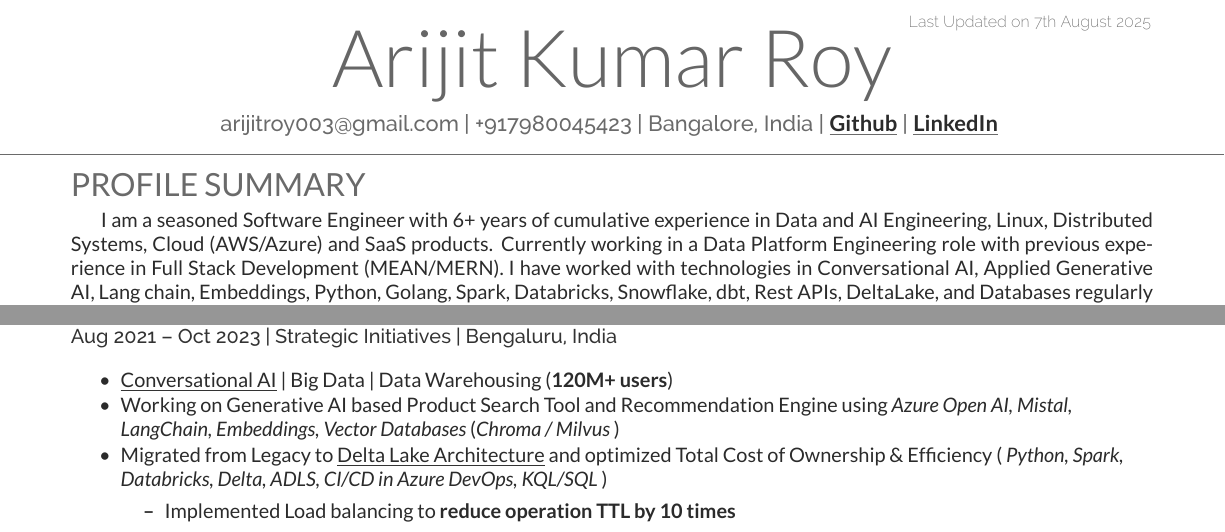
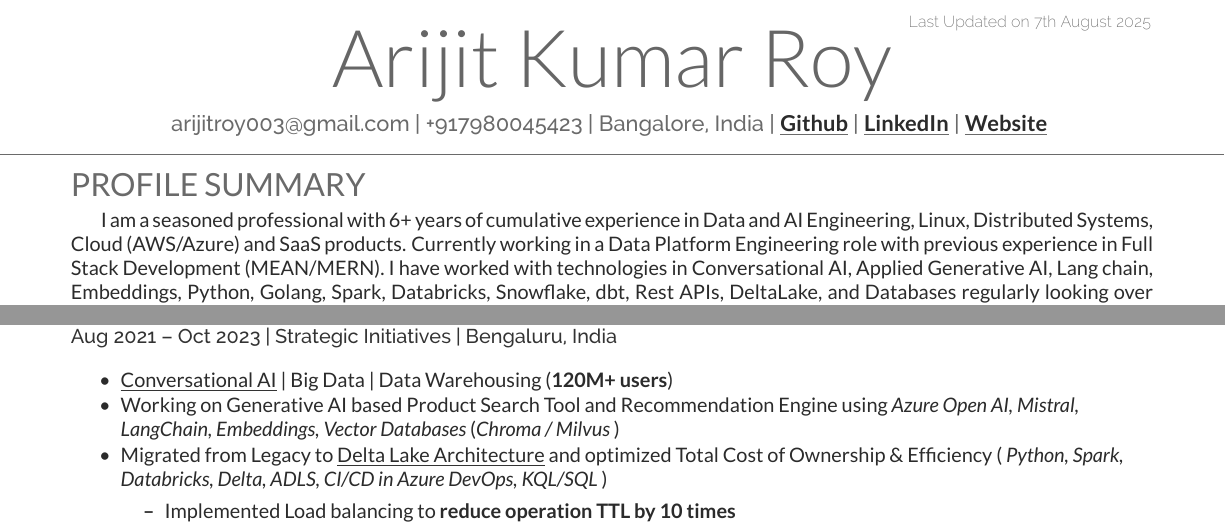
Before and after one commit to arijitroy003/latex-resume-cursor, a LaTeX CV (Deedy_Resume_Reversed/deedy_resume-reversed.tex): two parts of page 1 of 2, joined at a grey line, cut so that both start at the same text. Compiled offline with XeLaTeX.

Commit message:
Enhance resume by adding personal website link and correcting a typo in the project description.

```diff
--- a/Deedy_Resume_Reversed/deedy_resume-reversed.tex
+++ b/Deedy_Resume_Reversed/deedy_resume-reversed.tex
@@ -82,7 +82,7 @@
 %
 %%%%%%%%%%%%%%%%%%%%%%%%%%%%%%%%%%%%%%
 \namesection{Arijit Kumar Roy}{ %\urlstyle{same}\href{http://example.com}{example.com}| \href{http://example2.co}{example2.co}\\
-\href{mailto:arijitroy003@gmail.com}{arijitroy003@gmail.com} | \href{tel:+917980045423}{+917980045423} | Bangalore, India | \href{https://github.com/arijitroy003}{\bf \underline{Github}} | \href{https://www.linkedin.com/in/sudo-kill}{\bf \underline{LinkedIn}}
+\href{mailto:arijitroy003@gmail.com}{arijitroy003@gmail.com} | \href{tel:+917980045423}{+917980045423} | Bangalore, India | \href{https://github.com/arijitroy003}{\bf \underline{Github}} | \href{https://www.linkedin.com/in/sudo-kill}{\bf \underline{LinkedIn}} | \href{https://arijitroy003.github.io/}{\bf \underline{Website}}
 }
 
 %%%%%%%%%%%%%%%%%%%%%%%%%%%%%%%%%%%%%%
@@ -91,7 +91,7 @@
 
 \section{Profile Summary}
 \justifying
-I am a seasoned Software Engineer with 6+ years of cumulative experience in Data and AI Engineering, Linux, Distributed Systems, Cloud (AWS/Azure) and SaaS products. Currently working in a Data Platform Engineering role with previous experience in Full Stack Development (MEAN/MERN). I have worked with technologies in Conversational AI, Applied Generative AI, Lang chain, Embeddings, Python, Golang, Spark, Databricks, Snowflake, dbt, Rest APIs, DeltaLake, and Databases regularly looking over the CI/CD and production deployment and deliverables in my team.
+I am a seasoned professional with 6+ years of cumulative experience in Data and AI Engineering, Linux, Distributed Systems, Cloud (AWS/Azure) and SaaS products. Currently working in a Data Platform Engineering role with previous experience in Full Stack Development (MEAN/MERN). I have worked with technologies in Conversational AI, Applied Generative AI, Lang chain, Embeddings, Python, Golang, Spark, Databricks, Snowflake, dbt, Rest APIs, DeltaLake, and Databases regularly looking over the CI/CD and production deployment and deliverables in my team.
 
 %%%%%%%%%%%%%%%%%%%%%%%%%%%%%%%%%%%%%%
 %     EXPERIENCE
@@ -131,7 +131,7 @@ I am a seasoned Software Engineer with 6+ years of cumulative experience in Data
 
 \begin{tightemize}
 \item \href{https://drive.google.com/file/d/1pztxC-TmhhKaqk0sQUJ8XaVXDKmad92V/view?usp=sharing}{\underline{Conversational AI}} | Big Data | Data Warehousing (\textbf{120M+ users})
-\item Working on Generative AI based Product Search Tool and Recommendation Engine using \textit{Azure Open AI, Mistal, LangChain, Embeddings, Vector Databases} (\textit{Chroma / Milvus} )
+\item Working on Generative AI based Product Search Tool and Recommendation Engine using \textit{Azure Open AI, Mistral, LangChain, Embeddings, Vector Databases} (\textit{Chroma / Milvus} )
 \item Migrated from Legacy to \href{https://drive.google.com/file/d/1FH0p2Gy_5d0h4D7Czsslx3dkdUqMD-IP/view?usp=sharing}{\underline{Delta Lake Architecture}} and optimized Total Cost of Ownership \& Efficiency (\textit{ Python, Spark, Databricks, Delta, ADLS, CI/CD in Azure DevOps, KQL/SQL })
 \begin{itemize}
         \item Implemented Load balancing to\textbf{ reduce operation TTL by 10 times}
```
